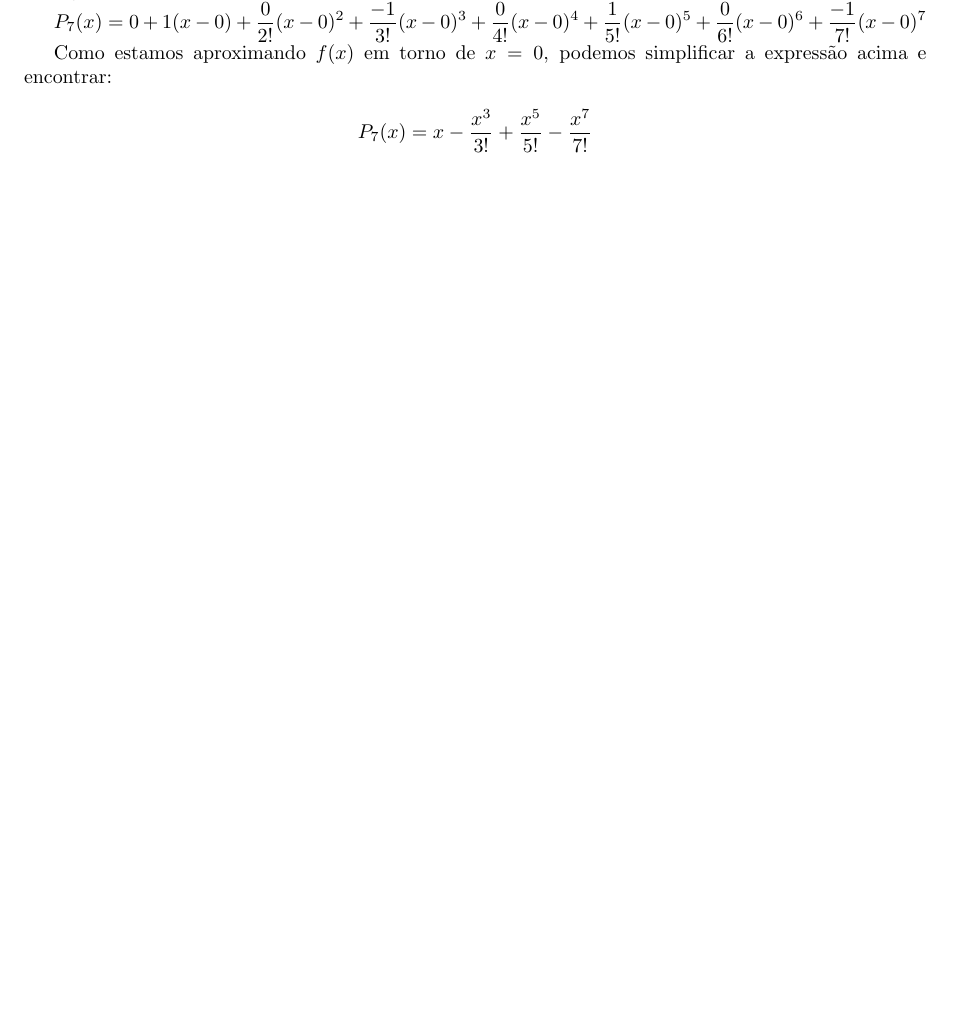
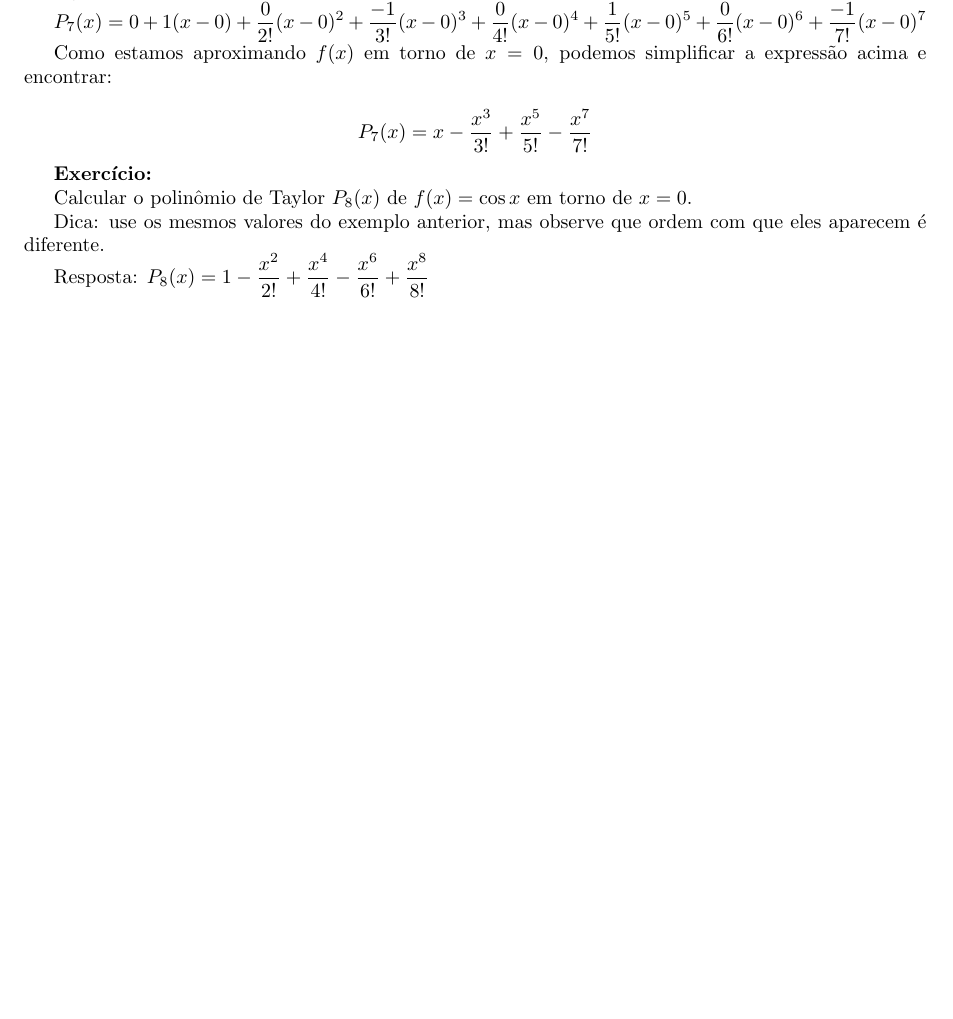
Before and after one commit to philsf/Series, a LaTeX document (Notas_de_aula/Series-Taylor.tex): part of page 2 of 2, cut so that both start at the same text, the shorter picture padded with empty space. Compiled offline with pdfLaTeX.

Commit message:
* Notas_de_aula/Series-Taylor.tex: Exercício

```diff
--- a/Notas_de_aula/Series-Taylor.tex
+++ b/Notas_de_aula/Series-Taylor.tex
@@ -210,4 +210,12 @@ Como estamos aproximando $f(x)$ em torno de $x=0$, podemos simplificar a express
   P_7(x) = x  - \frac{x^3}{3!}  + \frac{x^5}{5!} - \frac{x^7}{7!}
 \end{displaymath}
 
+{\bf Exercício:}
+
+Calcular o polinômio de Taylor $P_8(x)$ de $f(x)=\cos x$ em torno de $x=0$.
+
+Dica: use os mesmos valores do exemplo anterior, mas observe que ordem com que eles aparecem é diferente.
+
+Resposta: $P_8(x) = 1 - \frac{x^2}{2!}  + \frac{x^4}{4!} - \frac{x^6}{6!} + \frac{x^8}{8!}$
+
 \end{document}
```
